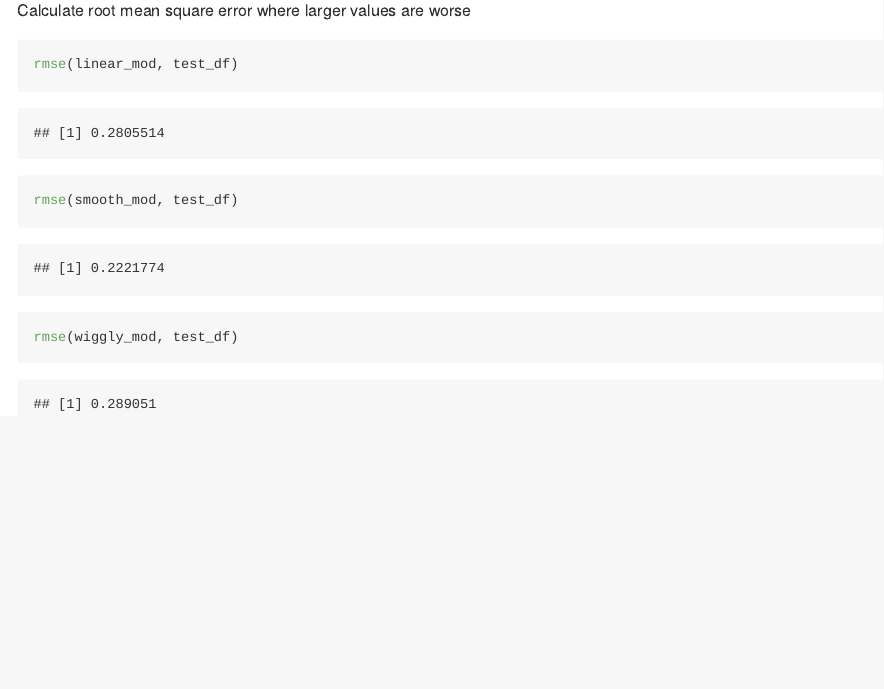
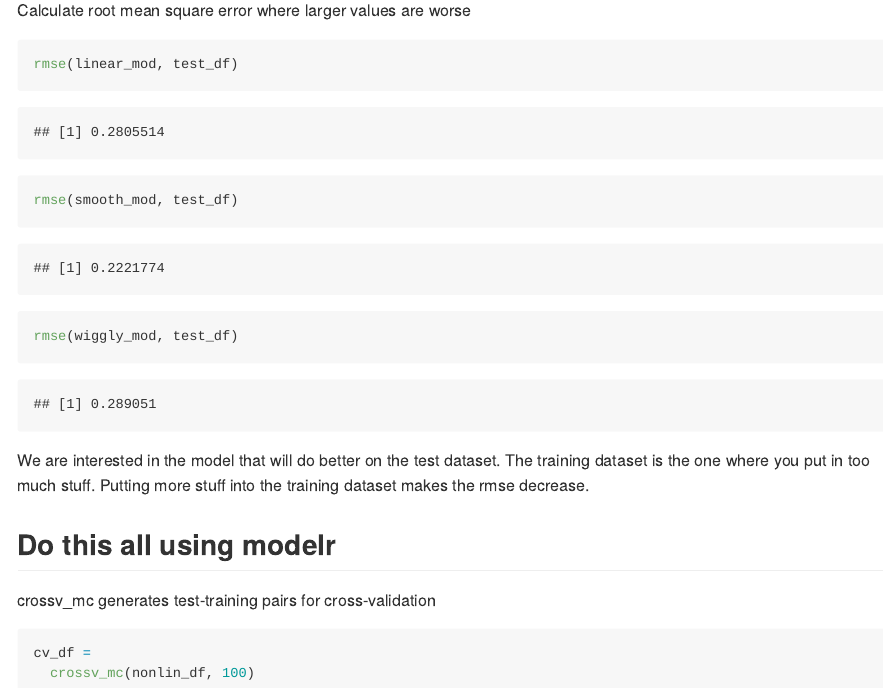
Before and after one commit to sunlk123/linear_models, an R Markdown document (cross_validation.Rmd): the page in a window 1100 px wide, from 3480 px down before the commit and from 3500 px down after it, so that both start at the same text. The pictures show the output file cross_validation.md that the author committed with the source, drawn offline in the style of GitHub.

Commit message:
added text and code to generate test-training pairs for cross validation

````diff
--- a/cross_validation.Rmd
+++ b/cross_validation.Rmd
@@ -94,3 +95,14 @@ rmse(linear_mod, test_df)
 rmse(smooth_mod, test_df)
 rmse(wiggly_mod, test_df)
 ```
+
+We are interested in the model that will do better on the test dataset. The training dataset is the one where you put in too much stuff. Putting more stuff into the training dataset makes the rmse decrease.
+
+## Do this all using modelr
+
+crossv_mc generates test-training pairs for cross-validation
+
+```{r}
+cv_df =
+  crossv_mc(nonlin_df, 100)
+```
````
Also changed, not shown: cross_validation.md, cross_validation.Rmd (1 more changed lines).
